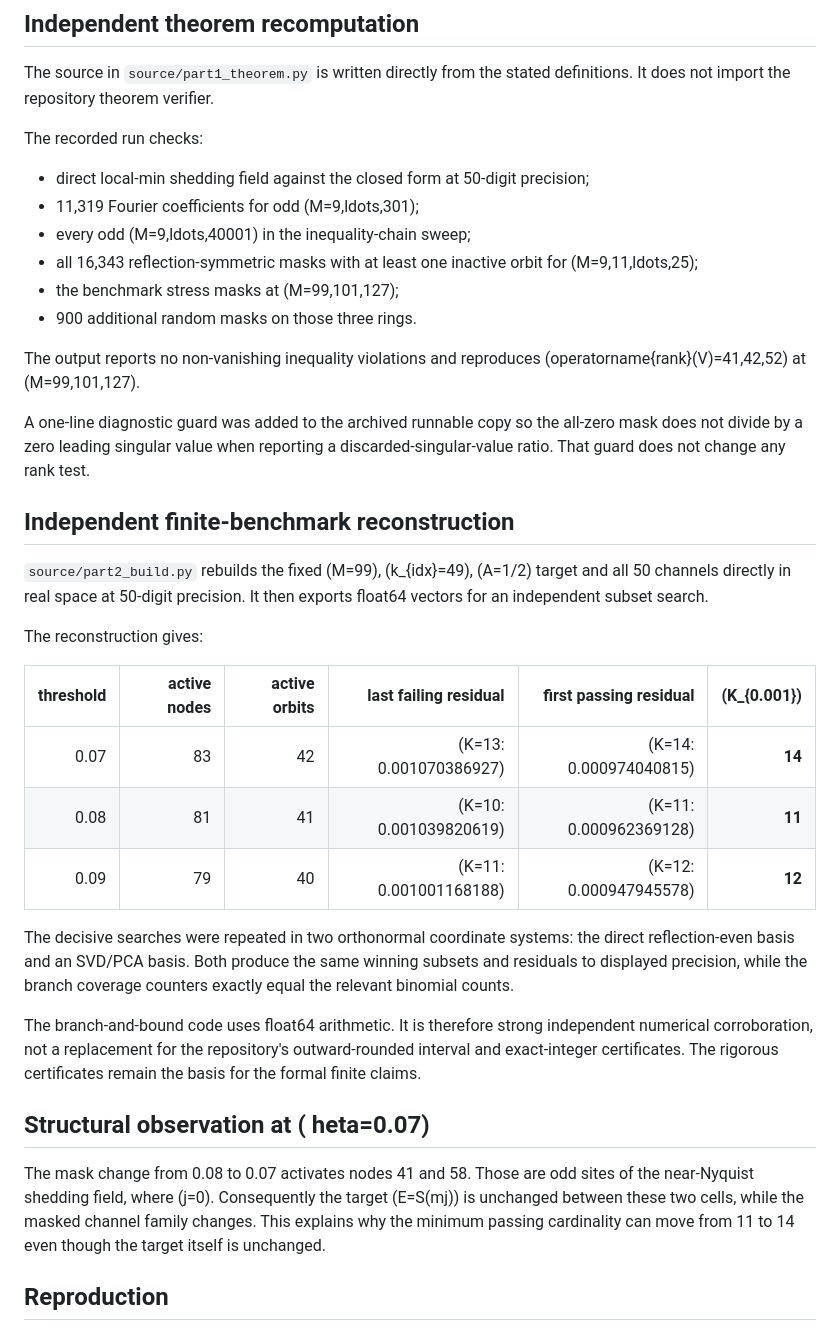
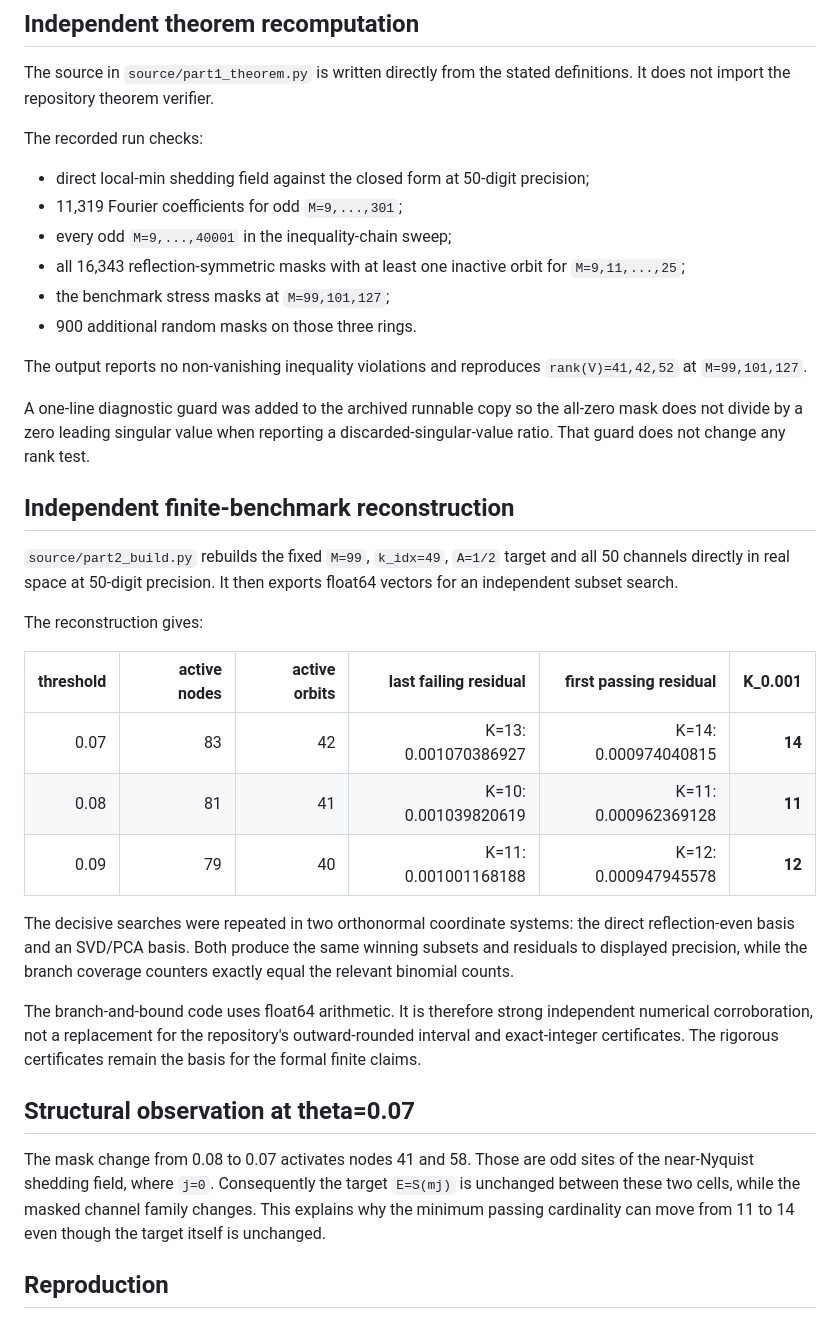
Before and after one commit to reggaesharkk/lrsc-odd-ring-spectral-rank, a Markdown page: odd-ring-rank-theorem/v1.2.2-supplement/README.md, the part around one of its changes. GitHub-like rendering.

```diff
--- a/odd-ring-rank-theorem/v1.2.2-supplement/README.md
+++ b/odd-ring-rank-theorem/v1.2.2-supplement/README.md
@@ -83,15 +72,15 @@ definitions. It does not import the repository theorem verifier.
 The recorded run checks:
 
 - direct local-min shedding field against the closed form at 50-digit precision;
-- 11,319 Fourier coefficients for odd (M=9,ldots,301);
-- every odd (M=9,ldots,40001) in the inequality-chain sweep;
+- 11,319 Fourier coefficients for odd `M=9,...,301`;
+- every odd `M=9,...,40001` in the inequality-chain sweep;
 - all 16,343 reflection-symmetric masks with at least one inactive orbit for
-  (M=9,11,ldots,25);
-- the benchmark stress masks at (M=99,101,127);
+  `M=9,11,...,25`;
+- the benchmark stress masks at `M=99,101,127`;
 - 900 additional random masks on those three rings.
 
 The output reports no non-vanishing inequality violations and reproduces
-(operatorname{rank}(V)=41,42,52) at (M=99,101,127).
+`rank(V)=41,42,52` at `M=99,101,127`.
 
 A one-line diagnostic guard was added to the archived runnable copy so the
 all-zero mask does not divide by a zero leading singular value when reporting
@@ -99,17 +88,17 @@ a discarded-singular-value ratio. That guard does not change any rank test.
 
 ## Independent finite-benchmark reconstruction
 
-`source/part2_build.py` rebuilds the fixed (M=99), (k_{idx}=49),
-(A=1/2) target and all 50 channels directly in real space at 50-digit
+`source/part2_build.py` rebuilds the fixed `M=99`, `k_idx=49`,
+`A=1/2` target and all 50 channels directly in real space at 50-digit
 precision. It then exports float64 vectors for an independent subset search.
 
 The reconstruction gives:
 
-| threshold | active nodes | active orbits | last failing residual | first passing residual | (K_{0.001}) |
+| threshold | active nodes | active orbits | last failing residual | first passing residual | K_0.001 |
 |---:|---:|---:|---:|---:|---:|
-| 0.07 | 83 | 42 | (K=13: 0.001070386927) | (K=14: 0.000974040815) | **14** |
-| 0.08 | 81 | 41 | (K=10: 0.001039820619) | (K=11: 0.000962369128) | **11** |
-| 0.09 | 79 | 40 | (K=11: 0.001001168188) | (K=12: 0.000947945578) | **12** |
+| 0.07 | 83 | 42 | K=13: 0.001070386927 | K=14: 0.000974040815 | **14** |
+| 0.08 | 81 | 41 | K=10: 0.001039820619 | K=11: 0.000962369128 | **11** |
+| 0.09 | 79 | 40 | K=11: 0.001001168188 | K=12: 0.000947945578 | **12** |
 
 The decisive searches were repeated in two orthonormal coordinate systems:
 the direct reflection-even basis and an SVD/PCA basis. Both produce the same
@@ -121,11 +110,11 @@ independent numerical corroboration, not a replacement for the repository's
 outward-rounded interval and exact-integer certificates. The rigorous
 certificates remain the basis for the formal finite claims.
 
-## Structural observation at (	heta=0.07)
+## Structural observation at theta=0.07
 
 The mask change from 0.08 to 0.07 activates nodes 41 and 58. Those are odd
-sites of the near-Nyquist shedding field, where (j=0). Consequently the
-target (E=S(mj)) is unchanged between these two cells, while the masked
+sites of the near-Nyquist shedding field, where `j=0`. Consequently the
+target `E=S(mj)` is unchanged between these two cells, while the masked
 channel family changes. This explains why the minimum passing cardinality can
 move from 11 to 14 even though the target itself is unchanged.
 
```
Also changed, not shown: other parts of odd-ring-rank-theorem/v1.2.2-supplement/README.md (+19 -30 lines).
